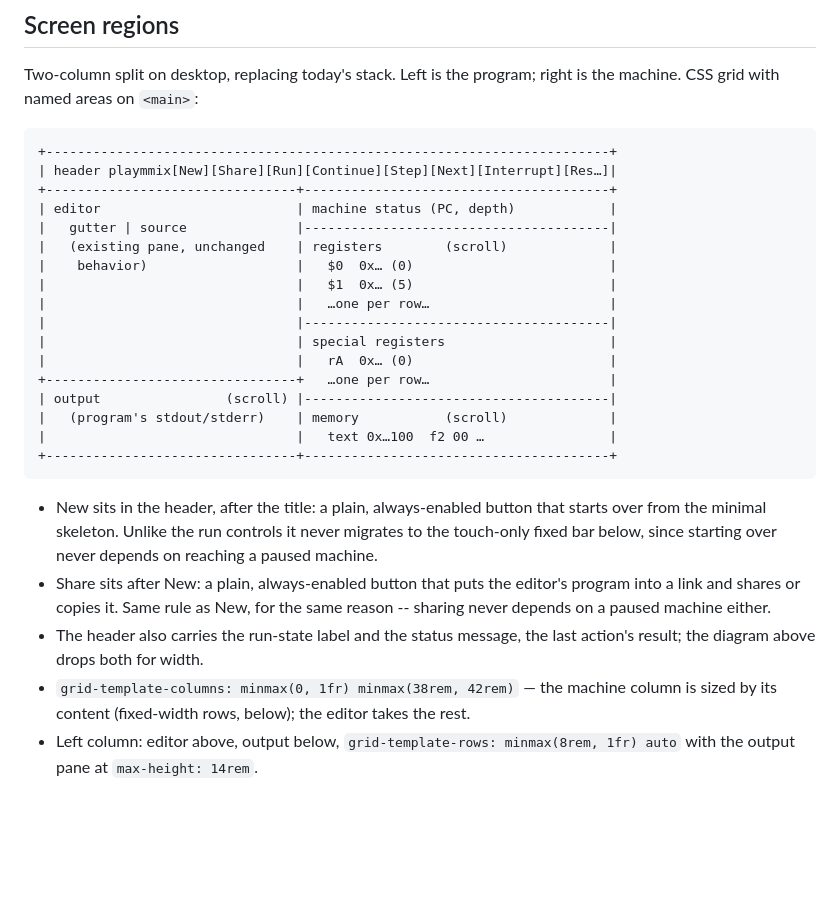
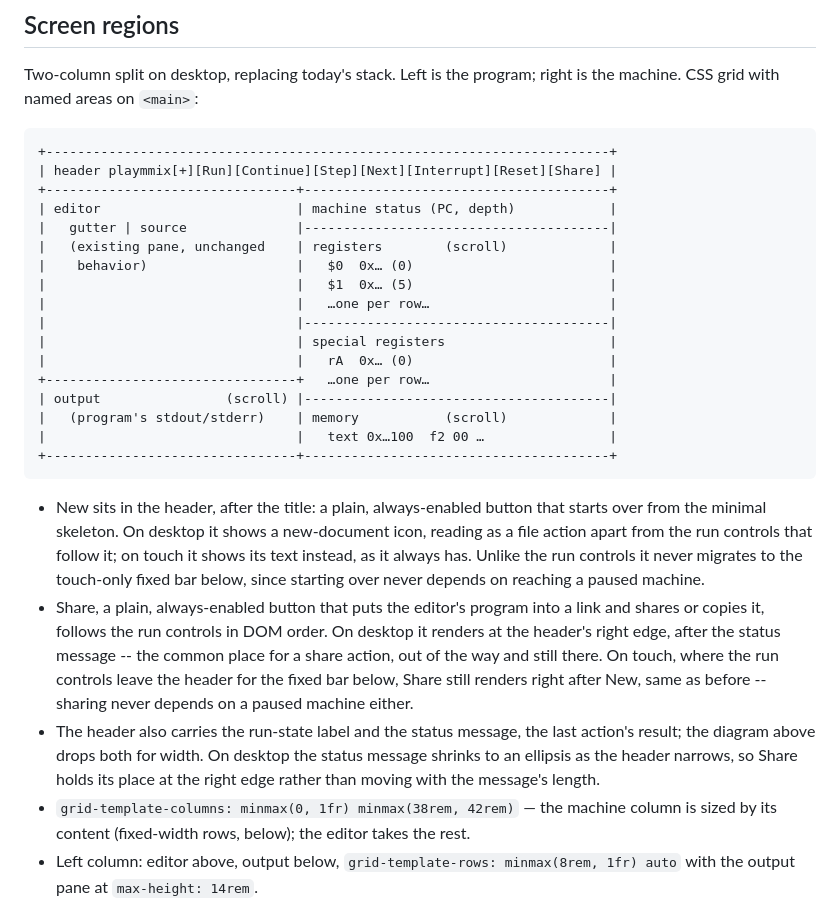
Before and after one commit to jac18281828/playmmix, a Markdown page: docs/layout-spec.md, the part around the change. GitHub-like rendering; blank space fills up the shorter version.

Commit message:
docs: show the desktop header order
The header diagram now shows New's icon ([+]) ahead of the run
controls and Share at the far right, matching the new desktop
layout. The New and Share bullets each say where the button sits on
desktop and on touch, and why. The run-state/status-message bullet
notes the desktop truncation that keeps Share in place.

````diff
--- a/docs/layout-spec.md
+++ b/docs/layout-spec.md
@@ -29,7 +29,7 @@ right is the machine. CSS grid with named areas on `<main>`:
 
 ```
 +------------------------------------------------------------------------+
-| header playmmix[New][Share][Run][Continue][Step][Next][Interrupt][Res…]|
+| header playmmix[+][Run][Continue][Step][Next][Interrupt][Reset][Share] |
 +--------------------------------+---------------------------------------+
 | editor                         | machine status (PC, depth)            |
 |   gutter | source              |---------------------------------------|
@@ -48,14 +48,23 @@ right is the machine. CSS grid with named areas on `<main>`:
 ```
 
 - New sits in the header, after the title: a plain, always-enabled button
-  that starts over from the minimal skeleton. Unlike the run controls it
-  never migrates to the touch-only fixed bar below, since starting over
-  never depends on reaching a paused machine.
-- Share sits after New: a plain, always-enabled button that puts the
-  editor's program into a link and shares or copies it. Same rule as New,
-  for the same reason -- sharing never depends on a paused machine either.
+  that starts over from the minimal skeleton. On desktop it shows a
+  new-document icon, reading as a file action apart from the run controls
+  that follow it; on touch it shows its text instead, as it always has.
+  Unlike the run controls it never migrates to the touch-only fixed bar
+  below, since starting over never depends on reaching a paused machine.
+- Share, a plain, always-enabled button that puts the editor's program into
+  a link and shares or copies it, follows the run controls in DOM order. On
+  desktop it renders at the header's right edge, after the status message --
+  the common place for a share action, out of the way and still there. On
+  touch, where the run controls leave the header for the fixed bar below,
+  Share still renders right after New, same as before -- sharing never
+  depends on a paused machine either.
 - The header also carries the run-state label and the status message, the
-  last action's result; the diagram above drops both for width.
+  last action's result; the diagram above drops both for width. On desktop
+  the status message shrinks to an ellipsis as the header narrows, so Share
+  holds its place at the right edge rather than moving with the message's
+  length.
 - `grid-template-columns: minmax(0, 1fr) minmax(38rem, 42rem)` — the machine
   column is sized by its content (fixed-width rows, below); the editor takes
   the rest.
````
